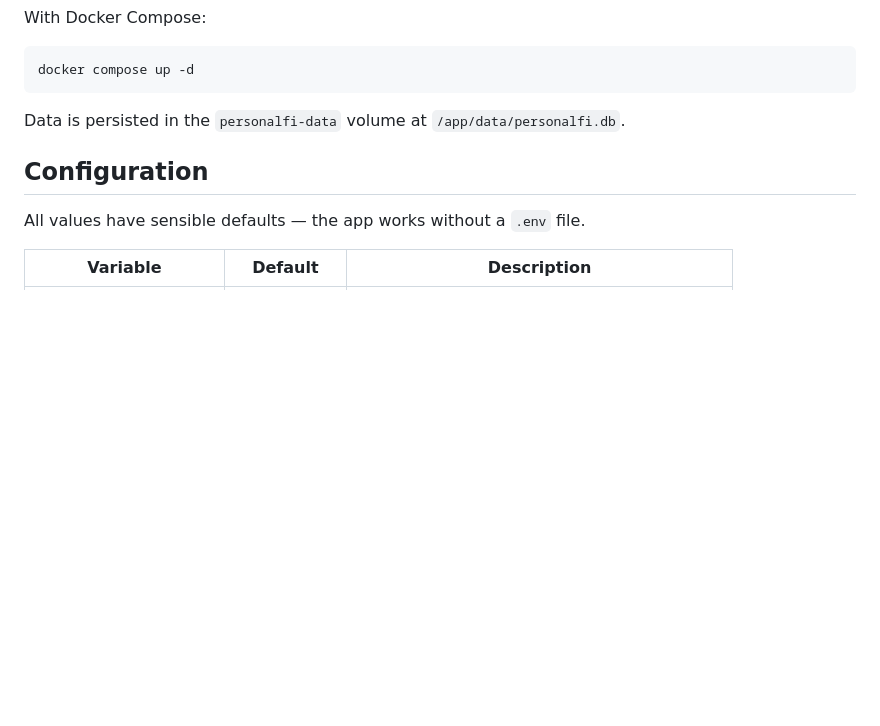
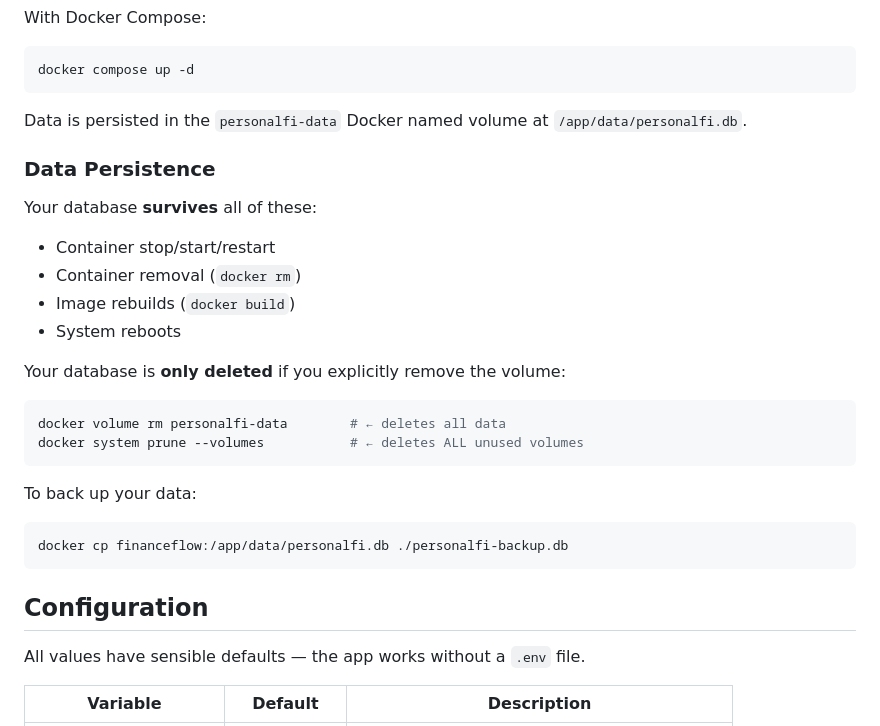
Before and after one commit to learn-by-exploration/financeflow, a Markdown page: README.md, the part around the change. GitHub-like rendering; blank space fills up the shorter version.

Commit message:
docs: add data persistence and backup info to README

````diff
--- a/README.md
+++ b/README.md
@@ -101,7 +101,26 @@ With Docker Compose:
 docker compose up -d
 ```
 
-Data is persisted in the `personalfi-data` volume at `/app/data/personalfi.db`.
+Data is persisted in the `personalfi-data` Docker named volume at `/app/data/personalfi.db`.
+
+### Data Persistence
+
+Your database **survives** all of these:
+- Container stop/start/restart
+- Container removal (`docker rm`)
+- Image rebuilds (`docker build`)
+- System reboots
+
+Your database is **only deleted** if you explicitly remove the volume:
+```bash
+docker volume rm personalfi-data        # ← deletes all data
+docker system prune --volumes           # ← deletes ALL unused volumes
+```
+
+To back up your data:
+```bash
+docker cp financeflow:/app/data/personalfi.db ./personalfi-backup.db
+```
 
 ## Configuration
 
````
